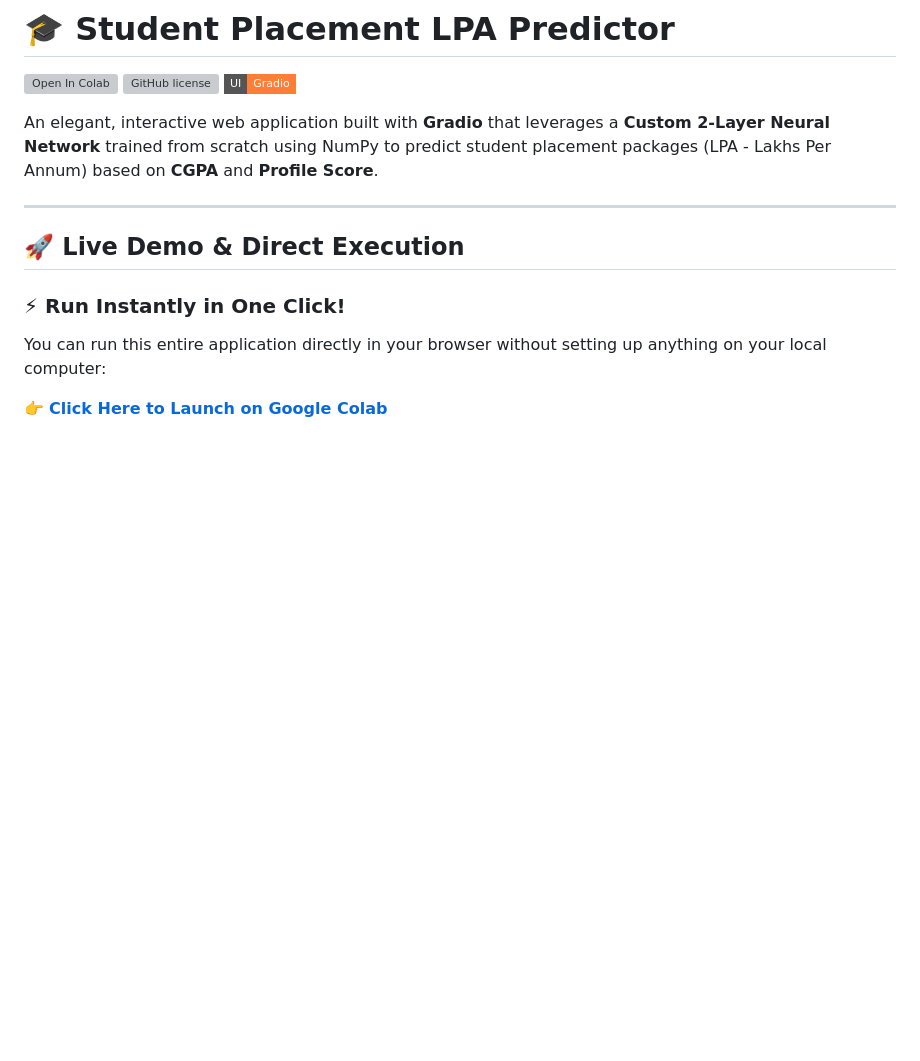
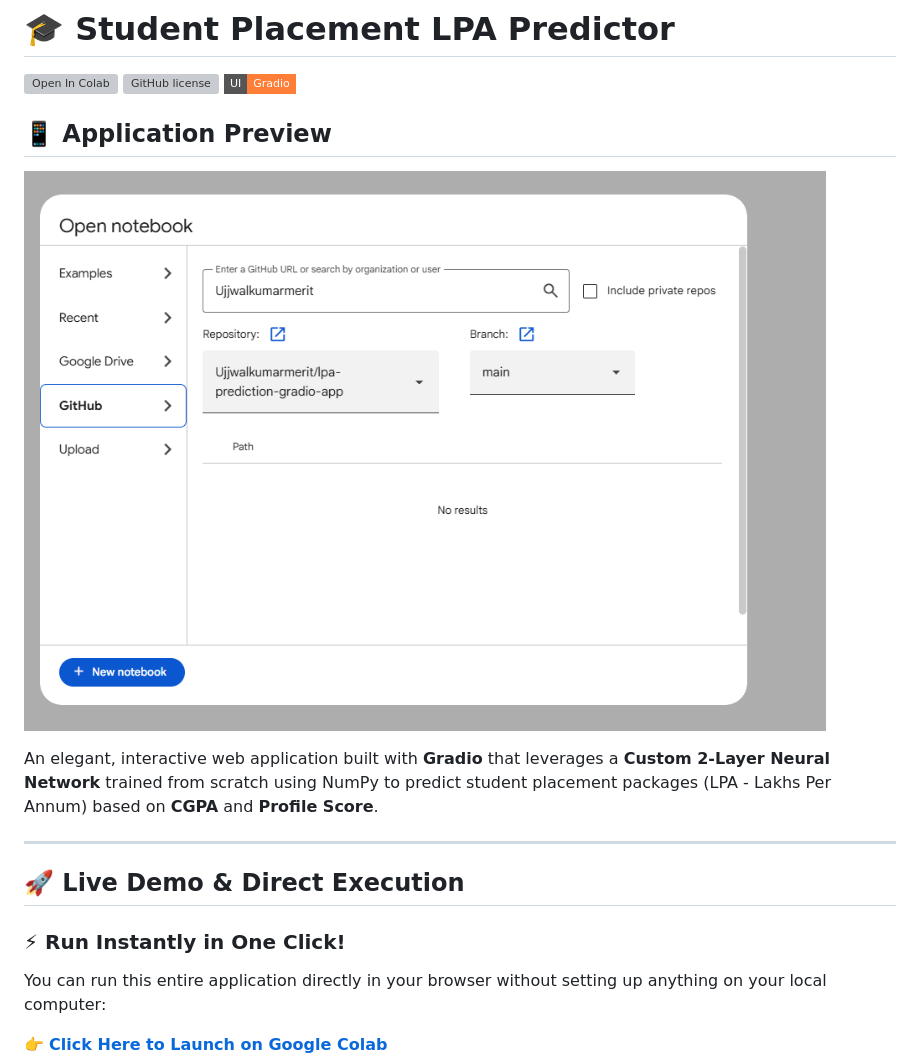
Before and after one commit to Ujjwalkumarmerit/lpa-prediction-gradio-app, a Markdown page: README.md, the part around the change. Drawn GitHub-style; pictures changed too: app_screenshot.png (added); badges without logos; blank space fills up the shorter version; grey boxes are pictures that could not be loaded.

Commit message:
Docs: Add application screenshot to README

```diff
--- a/README.md
+++ b/README.md
@@ -3,6 +3,10 @@
 [![Open In Colab](https://colab.research.google.com/assets/colab-badge.svg)](https://colab.research.google.com/github/Ujjwalkumarmerit/lpa-prediction-gradio-app/blob/main/LPA_Prediction_Gradio_App.ipynb)
 [![GitHub license](https://img.shields.io/github/license/Ujjwalkumarmerit/lpa-prediction-gradio-app?style=flat-square)](https://github.com/Ujjwalkumarmerit/lpa-prediction-gradio-app/blob/main/LICENSE)
 [![Gradio App](https://img.shields.io/badge/UI-Gradio-orange?style=flat-square)](https://github.com/gradio/gradio)
+
+
+## 📱 Application Preview
+![Application Screenshot](app_screenshot.png)
 
 An elegant, interactive web application built with **Gradio** that leverages a **Custom 2-Layer Neural Network** trained from scratch using NumPy to predict student placement packages (LPA - Lakhs Per Annum) based on **CGPA** and **Profile Score**.
 
```
